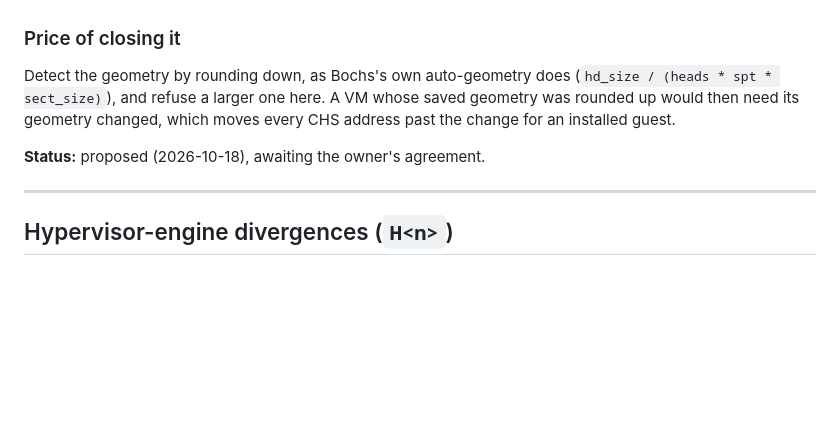
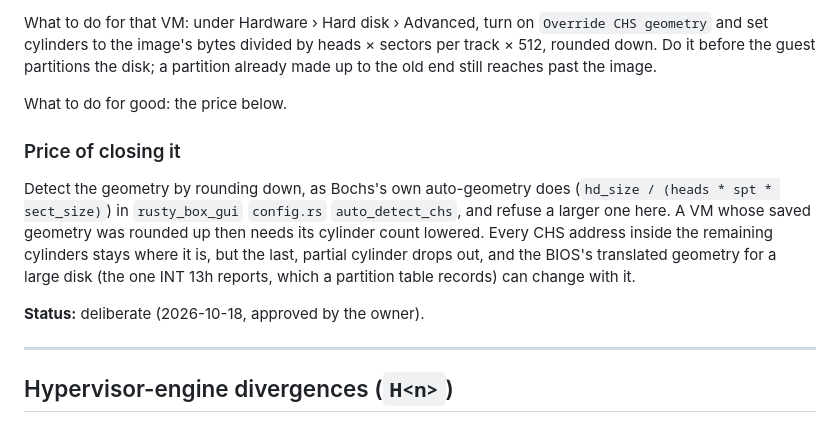
Before and after one commit to r3bb1t/rusty_box, a Markdown page: docs/bochs-parity-divergences.md, the part around one of its changes. GitHub-like rendering; blank space fills up the shorter version.

```diff
--- a/docs/bochs-parity-divergences.md
+++ b/docs/bochs-parity-divergences.md
@@ -1465,11 +1480,22 @@ does, would refuse VMs that boot today.
+What to do for that VM: under Hardware › Hard disk › Advanced, turn on
+`Override CHS geometry` and set cylinders to the image's bytes divided by
+heads × sectors per track × 512, rounded down. Do it before the guest
+partitions the disk; a partition already made up to the old end still reaches
+past the image.
+
+What to do for good: the price below.
+
 ### Price of closing it
 
 Detect the geometry by rounding down, as Bochs's own auto-geometry does
-(`hd_size / (heads * spt * sect_size)`), and refuse a larger one here. A VM
-whose saved geometry was rounded up would then need its geometry changed,
-which moves every CHS address past the change for an installed guest.
-
-**Status:** proposed (2026-10-18), awaiting the owner's agreement.
+(`hd_size / (heads * spt * sect_size)`) in `rusty_box_gui` `config.rs`
+`auto_detect_chs`, and refuse a larger one here. A VM whose saved geometry was
+rounded up then needs its cylinder count lowered. Every CHS address inside the
+remaining cylinders stays where it is, but the last, partial cylinder drops
+out, and the BIOS's translated geometry for a large disk (the one INT 13h
+reports, which a partition table records) can change with it.
+
+**Status:** deliberate (2026-10-18, approved by the owner).
 
 ---
 
```
Also changed, not shown: other parts of docs/bochs-parity-divergences.md (+15 -0 lines).
